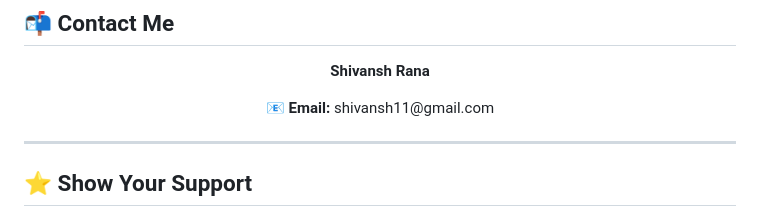
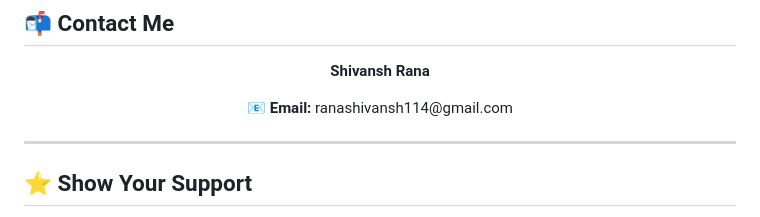
Before and after one commit to Shivansh11122/CODSOFT_TASKNO1, a Markdown page: README.md, the part around the change. Drawn GitHub-style.

```diff
--- a/README.md
+++ b/README.md
@@ -138,7 +138,7 @@ You can also find the resume file in this repository:
 </p>
 
 <p align="center">
-  📧 <strong>Email:</strong> shivansh11@gmail.com
+  📧 <strong>Email:</strong> ranashivansh114@gmail.com
 </p>
 
 ---
```
